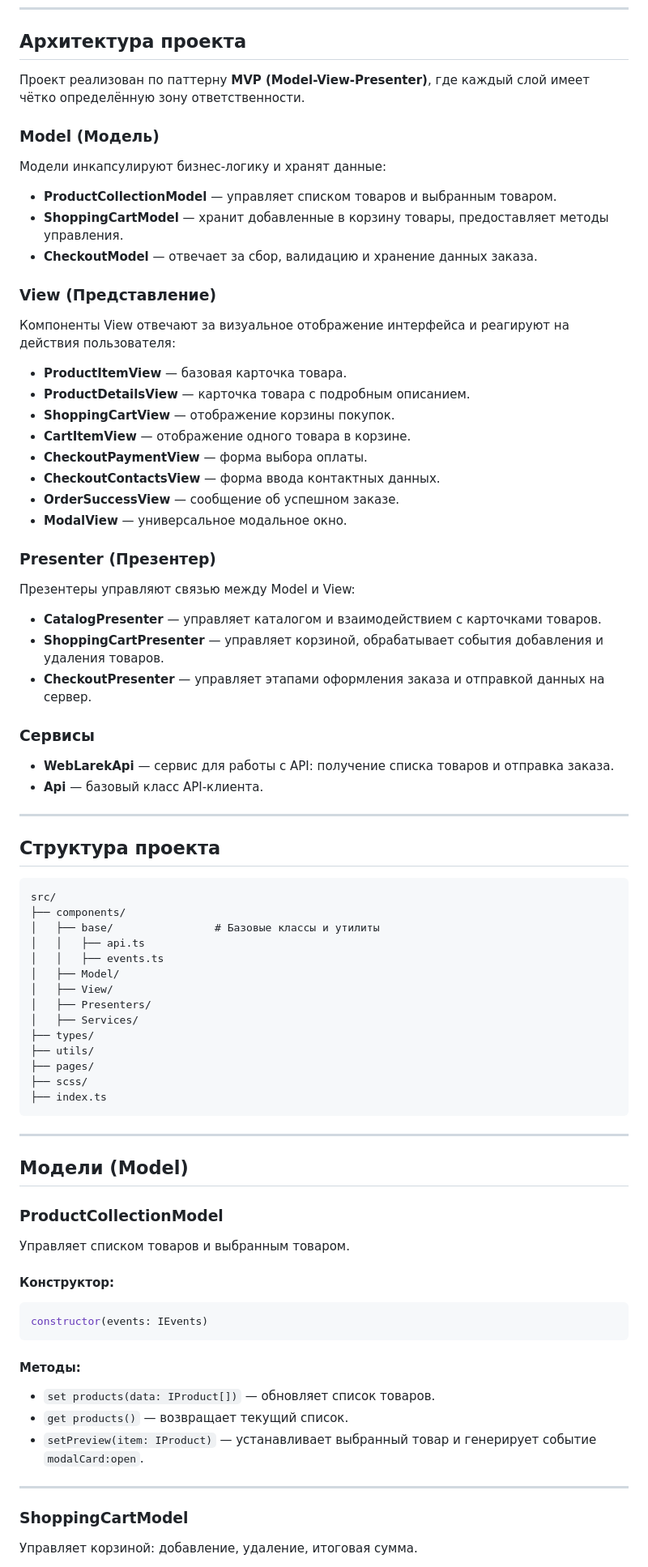
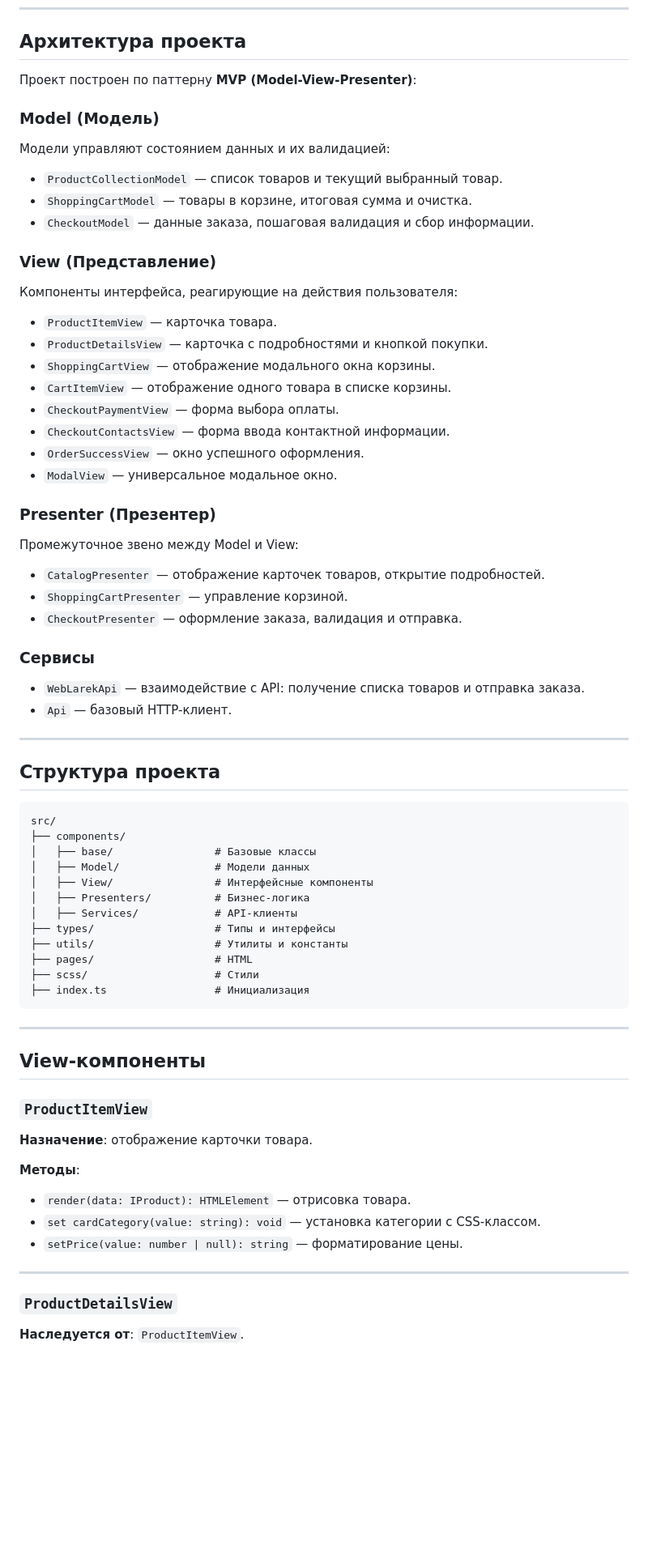
Before and after one commit to shooroop87/web-larek-frontend, a Markdown page: README.md, the part around one of its changes. Shown at 81% size. Rendered like a GitHub page; blank space fills up the shorter version.

````diff
--- a/README.md
+++ b/README.md
@@ -38,41 +38,38 @@ yarn build
 
 ## Архитектура проекта
 
-Проект реализован по паттерну **MVP (Model-View-Presenter)**, где каждый слой имеет чётко определённую зону ответственности.
+Проект построен по паттерну **MVP (Model-View-Presenter)**:
 
 ### Model (Модель)
+Модели управляют состоянием данных и их валидацией:
 
-Модели инкапсулируют бизнес-логику и хранят данные:
-
-- **ProductCollectionModel** — управляет списком товаров и выбранным товаром.
-- **ShoppingCartModel** — хранит добавленные в корзину товары, предоставляет методы управления.
-- **CheckoutModel** — отвечает за сбор, валидацию и хранение данных заказа.
+- `ProductCollectionModel` — список товаров и текущий выбранный товар.
+- `ShoppingCartModel` — товары в корзине, итоговая сумма и очистка.
+- `CheckoutModel` — данные заказа, пошаговая валидация и сбор информации.
 
 ### View (Представление)
+Компоненты интерфейса, реагирующие на действия пользователя:
 
-Компоненты View отвечают за визуальное отображение интерфейса и реагируют на действия пользователя:
-
-- **ProductItemView** — базовая карточка товара.
-- **ProductDetailsView** — карточка товара с подробным описанием.
-- **ShoppingCartView** — отображение корзины покупок.
-- **CartItemView** — отображение одного товара в корзине.
-- **CheckoutPaymentView** — форма выбора оплаты.
-- **CheckoutContactsView** — форма ввода контактных данных.
-- **OrderSuccessView** — сообщение об успешном заказе.
-- **ModalView** — универсальное модальное окно.
+- `ProductItemView` — карточка товара.
+- `ProductDetailsView` — карточка с подробностями и кнопкой покупки.
+- `ShoppingCartView` — отображение модального окна корзины.
+- `CartItemView` — отображение одного товара в списке корзины.
+- `CheckoutPaymentView` — форма выбора оплаты.
+- `CheckoutContactsView` — форма ввода контактной информации.
+- `OrderSuccessView` — окно успешного оформления.
+- `ModalView` — универсальное модальное окно.
 
 ### Presenter (Презентер)
+Промежуточное звено между Model и View:
 
-Презентеры управляют связью между Model и View:
-
-- **CatalogPresenter** — управляет каталогом и взаимодействием с карточками товаров.
-- **ShoppingCartPresenter** — управляет корзиной, обрабатывает события добавления и удаления товаров.
-- **CheckoutPresenter** — управляет этапами оформления заказа и отправкой данных на сервер.
+- `CatalogPresenter` — отображение карточек товаров, открытие подробностей.
+- `ShoppingCartPresenter` — управление корзиной.
+- `CheckoutPresenter` — оформление заказа, валидация и отправка.
 
 ### Сервисы
 
-- **WebLarekApi** — сервис для работы с API: получение списка товаров и отправка заказа.
-- **Api** — базовый класс API-клиента.
+- `WebLarekApi` — взаимодействие с API: получение списка товаров и отправка заказа.
+- `Api` — базовый HTTP-клиент.
 
 ---
 
@@ -81,43 +78,34 @@ yarn build
 ```
 src/
 ├── components/
-│   ├── base/                # Базовые классы и утилиты
-│   │   ├── api.ts
-│   │   ├── events.ts
-│   ├── Model/
-│   ├── View/
-│   ├── Presenters/
-│   ├── Services/
-├── types/
-├── utils/
-├── pages/
-├── scss/
-├── index.ts
+│   ├── base/                # Базовые классы
+│   ├── Model/               # Модели данных
+│   ├── View/                # Интерфейсные компоненты
+│   ├── Presenters/          # Бизнес-логика
+│   ├── Services/            # API-клиенты
+├── types/                   # Типы и интерфейсы
+├── utils/                   # Утилиты и константы
+├── pages/                   # HTML
+├── scss/                    # Стили
+├── index.ts                 # Инициализация
 ```
 
 ---
 
-## Модели (Model)
+## View-компоненты
 
-### ProductCollectionModel
+### `ProductItemView`
 
-Управляет списком товаров и выбранным товаром.
+**Назначение**: отображение карточки товара.
 
-#### Конструктор:
-
-```ts
-constructor(events: IEvents)
-```
-
-#### Методы:
-
-- `set products(data: IProduct[])` — обновляет список товаров.
-- `get products()` — возвращает текущий список.
-- `setPreview(item: IProduct)` — устанавливает выбранный товар и генерирует событие `modalCard:open`.
+**Методы**:
+- `render(data: IProduct): HTMLElement` — отрисовка товара.
+- `set cardCategory(value: string): void` — установка категории с CSS-классом.
+- `setPrice(value: number | null): string` — форматирование цены.
 
 ---
 
-### ShoppingCartModel
+### `ProductDetailsView`
 
-Управляет корзиной: добавление, удаление, итоговая сумма.
+**Наследуется от**: `ProductItemView`.
 
````
Also changed, not shown: other parts of README.md (+110 -72 lines).
